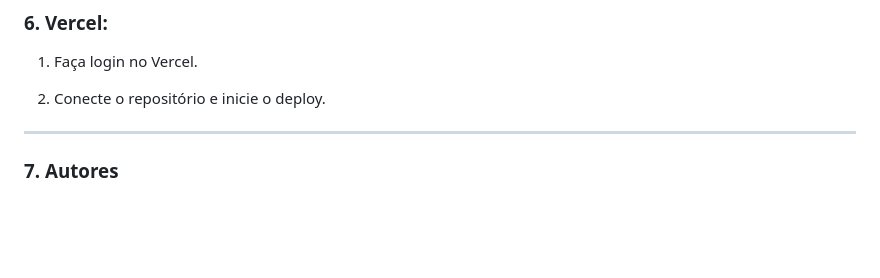
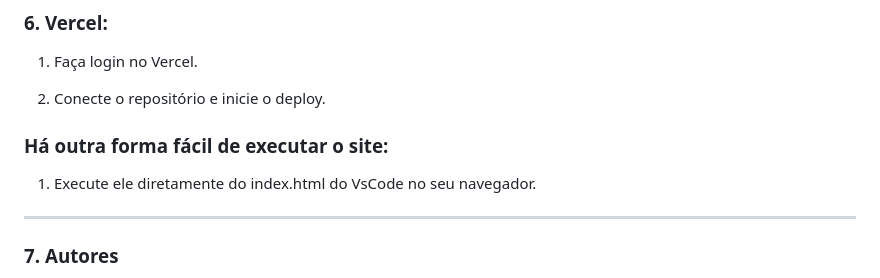
Before and after one commit to YumiHayashi/ProjetoWebDescodificas, a Markdown page: readme.md, the part around the change. Drawn GitHub-style; blank space fills up the shorter version.

```diff
--- a/readme.md
+++ b/readme.md
@@ -155,7 +155,9 @@ node server.js
 
 2. Conecte o repositório e inicie o deploy.
 
+### Há outra forma fácil de executar o site:
 
+1. Execute ele diretamente do index.html do VsCode no seu navegador.
 
 
 ---
```
